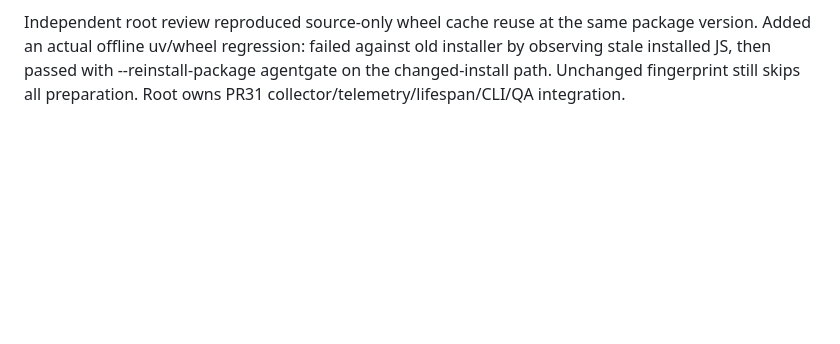
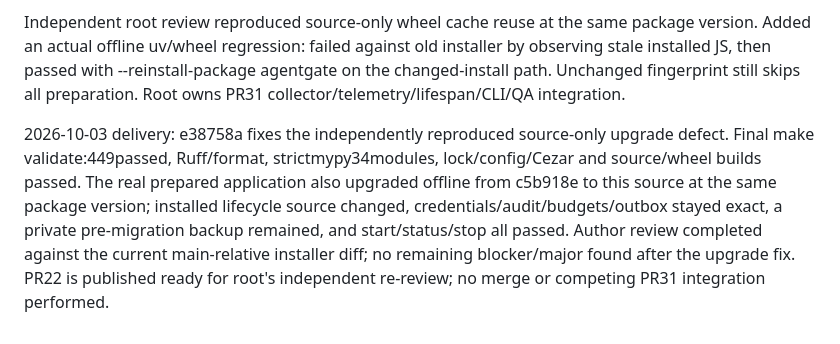
Before and after one commit to bsisduck/laya-layer, a Markdown page: .ai/runs/2026-10-03-app-lifecycle.md, the part around one of its changes. Drawn GitHub-style; blank space fills up the shorter version.

Commit message:
Record verified clean install and offline upgrade evidence

```diff
--- a/.ai/runs/2026-10-03-app-lifecycle.md
+++ b/.ai/runs/2026-10-03-app-lifecycle.md
@@ -77,3 +77,13 @@ package version. Added an actual offline uv/wheel regression: failed against old
 installer by observing stale installed JS, then passed with --reinstall-package
 agentgate on the changed-install path. Unchanged fingerprint still skips all
 preparation. Root owns PR31 collector/telemetry/lifespan/CLI/QA integration.
+
+2026-10-03 delivery: e38758a fixes the independently reproduced source-only
+upgrade defect. Final make validate:449passed, Ruff/format, strictmypy34modules,
+lock/config/Cezar and source/wheel builds passed. The real prepared application
+also upgraded offline from c5b918e to this source at the same package version;
+installed lifecycle source changed, credentials/audit/budgets/outbox stayed exact,
+a private pre-migration backup remained, and start/status/stop all passed.
+Author review completed against the current main-relative installer diff; no
+remaining blocker/major found after the upgrade fix. PR22 is published ready for
+root's independent re-review; no merge or competing PR31 integration performed.
```
Also changed, not shown: other parts of .ai/runs/2026-10-03-app-lifecycle.md (+2 -2 lines).
